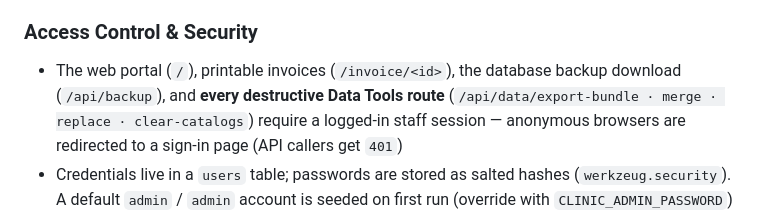
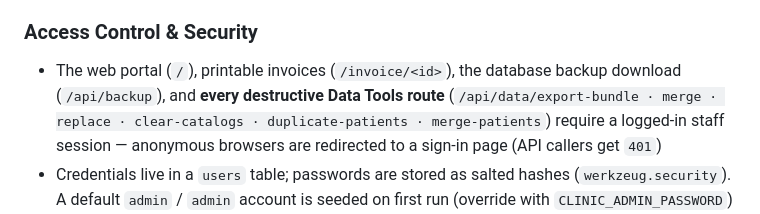
Before and after one commit to TareqDV7/DentalSysCod, a Markdown page: README.md, the part around one of its changes. Rendered like a GitHub page.

Commit message:
docs: document duplicate-patient finder in Data Tools + auth routes

```diff
--- a/README.md
+++ b/README.md
@@ -217,7 +217,7 @@ class AppBranding {
 - Appointment status choices remain visible in both languages
 
 ### Access Control & Security
-- The web portal (`/`), printable invoices (`/invoice/<id>`), the database backup download (`/api/backup`), and **every destructive Data Tools route** (`/api/data/export-bundle · merge · replace · clear-catalogs`) require a logged-in staff session — anonymous browsers are redirected to a sign-in page (API callers get `401`)
+- The web portal (`/`), printable invoices (`/invoice/<id>`), the database backup download (`/api/backup`), and **every destructive Data Tools route** (`/api/data/export-bundle · merge · replace · clear-catalogs · duplicate-patients · merge-patients`) require a logged-in staff session — anonymous browsers are redirected to a sign-in page (API callers get `401`)
 - Credentials live in a `users` table; passwords are stored as salted hashes (`werkzeug.security`). A default `admin` / `admin` account is seeded on first run (override with `CLINIC_ADMIN_PASSWORD`)
 - **Forced first-run password change:** when the well-known `admin` / `admin` default is in use, the seeded account is flagged (`must_change_password`) and the portal redirects to a one-time `/change-password` screen before the SPA can load — so a fresh install can't be left running on the default credentials. Supplying `CLINIC_ADMIN_PASSWORD` up front seeds a real password and skips the prompt. The gate guards the local/LAN portal entry point (`/`); the cloud node relies on `CLINIC_ADMIN_PASSWORD` being set at deploy time, and the open data/sync API is never gated (mobile callers carry no staff session)
 - Session secret is generated once and persisted in `app_settings`, so logins survive restarts
```
Also changed, not shown: other parts of README.md (+1 -1 lines).
